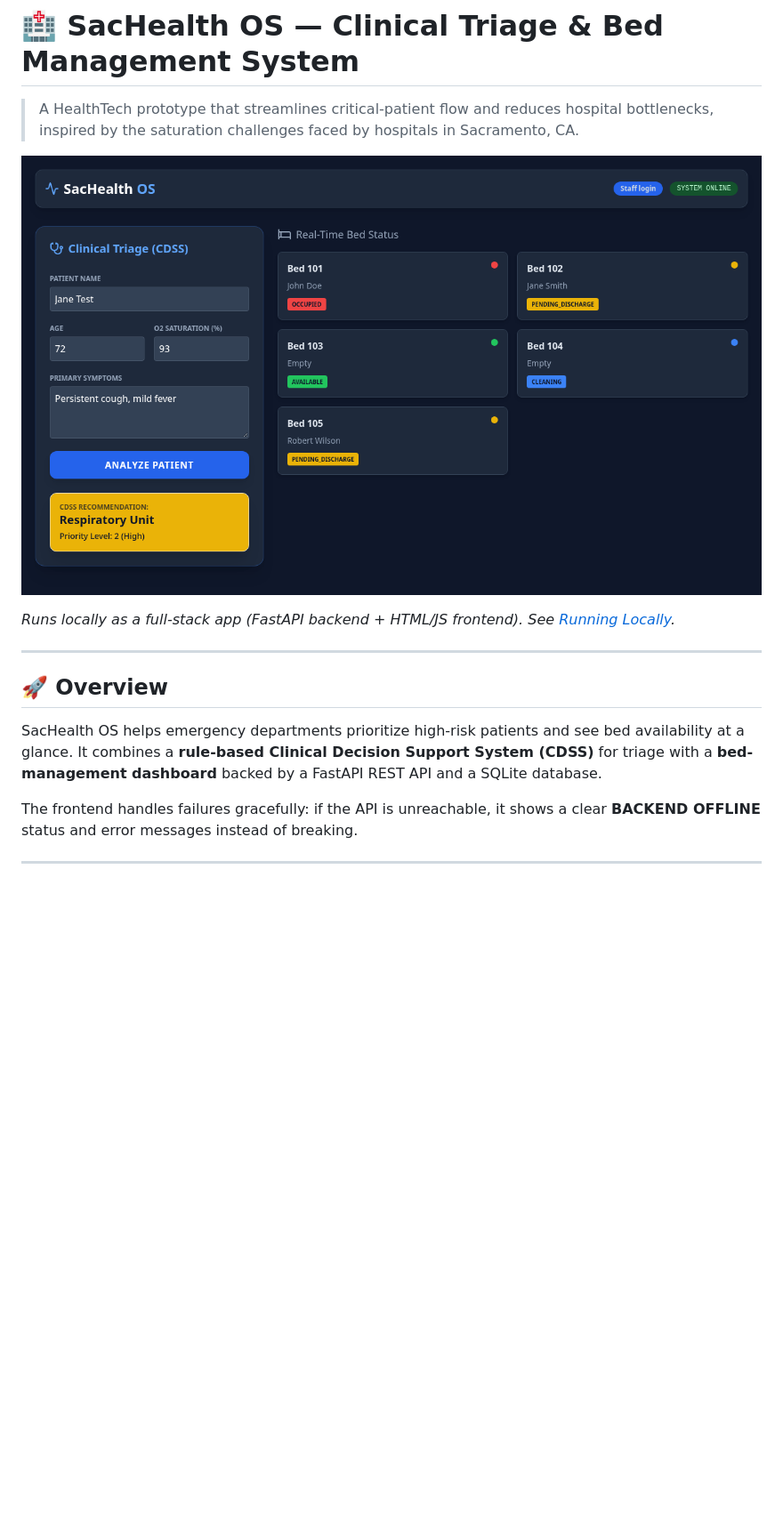
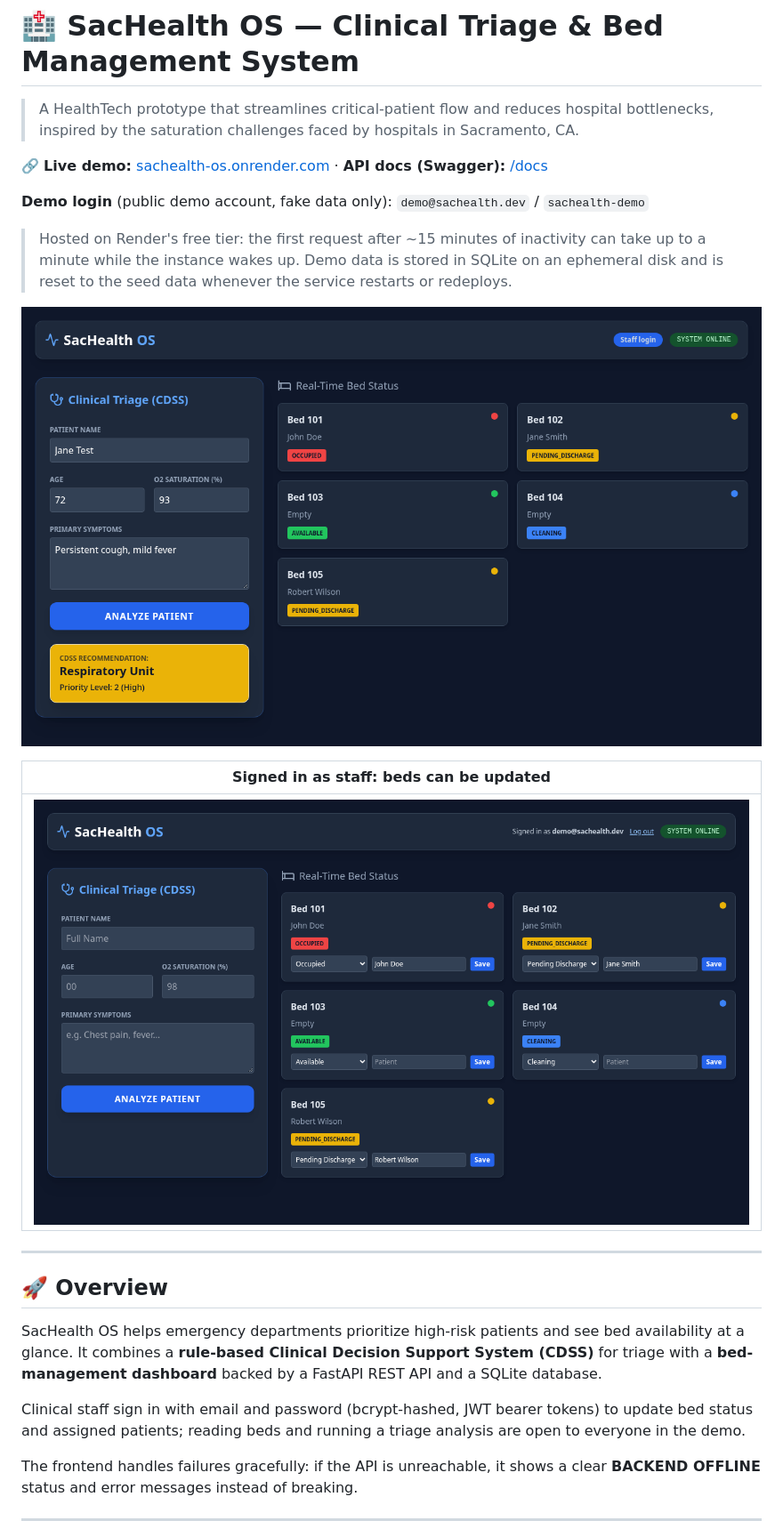
Before and after one commit to coderblockch/sachealth-os, a Markdown page: README.md, the part around one of its changes. Shown at 89% size. Drawn GitHub-style; blank space fills up the shorter version.

```diff
--- a/README.md
+++ b/README.md
@@ -2,15 +2,25 @@
 
 > A HealthTech prototype that streamlines critical-patient flow and reduces hospital bottlenecks, inspired by the saturation challenges faced by hospitals in Sacramento, CA.
 
-![SacHealth OS screenshot](docs/screenshot.png)
+🔗 **Live demo:** [sachealth-os.onrender.com](https://sachealth-os.onrender.com) · **API docs (Swagger):** [/docs](https://sachealth-os.onrender.com/docs)
 
-*Runs locally as a full-stack app (FastAPI backend + HTML/JS frontend). See [Running Locally](#️-running-locally).*
+**Demo login** (public demo account, fake data only): `demo@sachealth.dev` / `sachealth-demo`
+
+> Hosted on Render's free tier: the first request after ~15 minutes of inactivity can take up to a minute while the instance wakes up. Demo data is stored in SQLite on an ephemeral disk and is reset to the seed data whenever the service restarts or redeploys.
+
+![SacHealth OS dashboard](docs/screenshot.png)
+
+| Signed in as staff: beds can be updated |
+|---|
+| ![Staff view with bed editing](docs/screenshot-staff.png) |
 
 ---
 
 ## 🚀 Overview
 
 SacHealth OS helps emergency departments prioritize high-risk patients and see bed availability at a glance. It combines a **rule-based Clinical Decision Support System (CDSS)** for triage with a **bed-management dashboard** backed by a FastAPI REST API and a SQLite database.
+
+Clinical staff sign in with email and password (bcrypt-hashed, JWT bearer tokens) to update bed status and assigned patients; reading beds and running a triage analysis are open to everyone in the demo.
 
 The frontend handles failures gracefully: if the API is unreachable, it shows a clear **BACKEND OFFLINE** status and error messages instead of breaking.
 
```
Also changed, not shown: other parts of README.md (+70 -17 lines).
